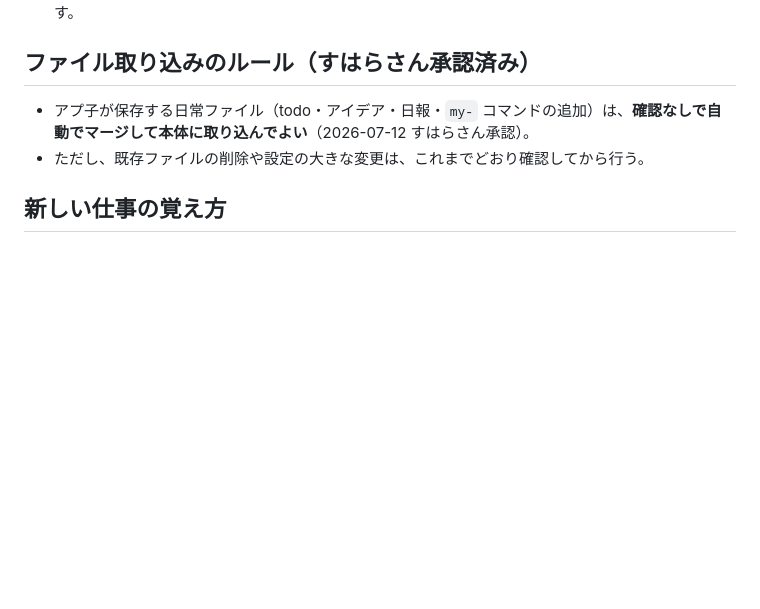
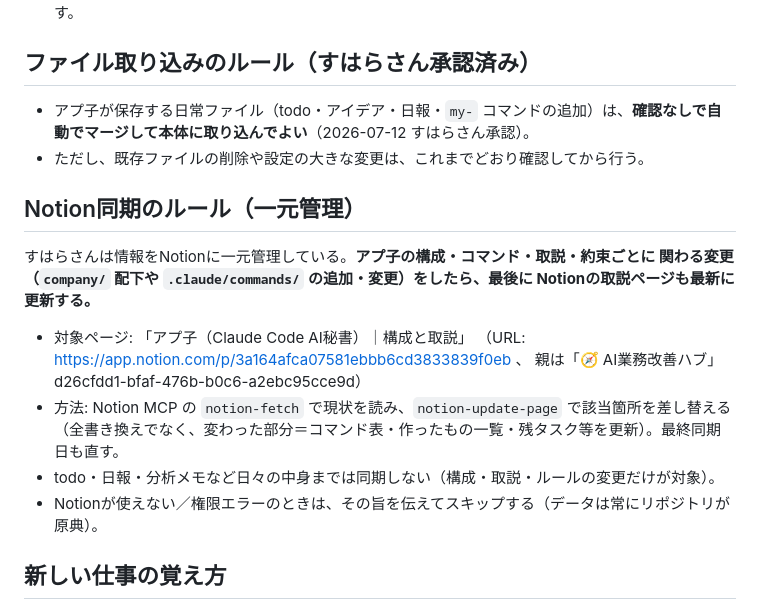
Before and after one commit to suhara-gif/my-project, a Markdown page: company/secretary/secretary.md, the part around the change. Drawn GitHub-style; blank space fills up the shorter version.

Commit message:
Notion同期を仕組み化（構成・取説の変更時に自動更新） (#35)
- secretary.md: Notion同期ルール（対象ページ・方法・同期しない範囲・失敗時の扱い）
- README.md: Notion取説へのリンクと同期方針を追記


Claude-Session: https://claude.ai/code/session_01PTQMKLo1RBAesYxuvm6Fk5

Co-authored-by: Claude <noreply@anthropic.com>

```diff
--- a/company/secretary/secretary.md
+++ b/company/secretary/secretary.md
@@ -61,6 +61,20 @@
 - アプ子が保存する日常ファイル（todo・アイデア・日報・`my-` コマンドの追加）は、**確認なしで自動でマージして本体に取り込んでよい**（2026-07-12 すはらさん承認）。
 - ただし、既存ファイルの削除や設定の大きな変更は、これまでどおり確認してから行う。
 
+## Notion同期のルール（一元管理）
+
+すはらさんは情報をNotionに一元管理している。**アプ子の構成・コマンド・取説・約束ごとに
+関わる変更（`company/` 配下や `.claude/commands/` の追加・変更）をしたら、最後に
+Notionの取説ページも最新に更新する。**
+
+- 対象ページ: 「アプ子（Claude Code AI秘書）｜構成と取説」
+  （URL: https://app.notion.com/p/3a164afca07581ebbb6cd3833839f0eb 、
+   親は「🧭 AI業務改善ハブ」 d26cfdd1-bfaf-476b-b0c6-a2ebc95cce9d）
+- 方法: Notion MCP の `notion-fetch` で現状を読み、`notion-update-page` で該当箇所を差し替える
+  （全書き換えでなく、変わった部分＝コマンド表・作ったもの一覧・残タスク等を更新）。最終同期日も直す。
+- todo・日報・分析メモなど日々の中身までは同期しない（構成・取説・ルールの変更だけが対象）。
+- Notionが使えない／権限エラーのときは、その旨を伝えてスキップする（データは常にリポジトリが原典）。
+
 ## 新しい仕事の覚え方
 
 - すはらさんが手順を一度教えてくれたら、この設定ファイルか専用のコマンドファイルに追記して、次から「いつものやつ」で通じるようにする。
```
Also changed, not shown: company/README.md (+6 -0 lines).
